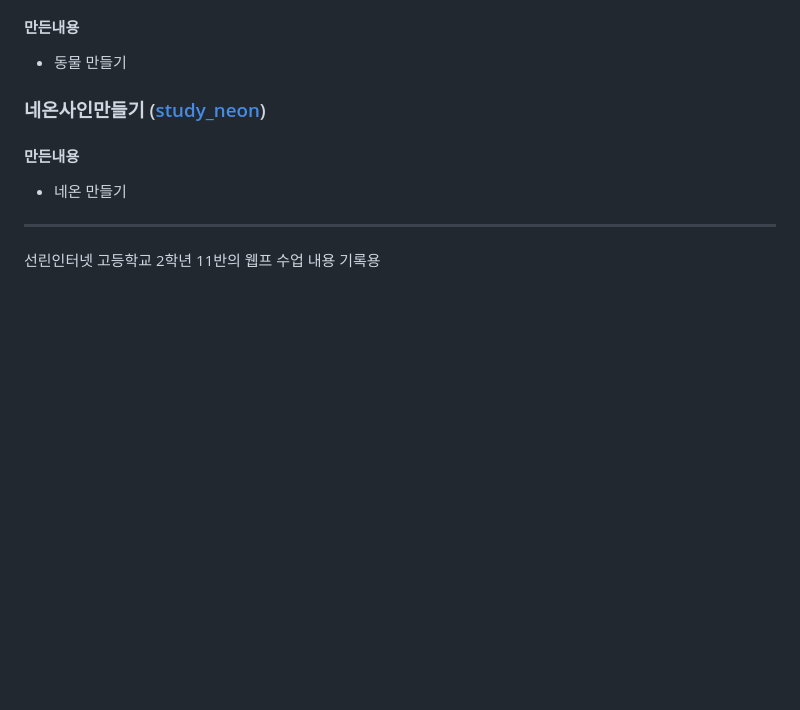
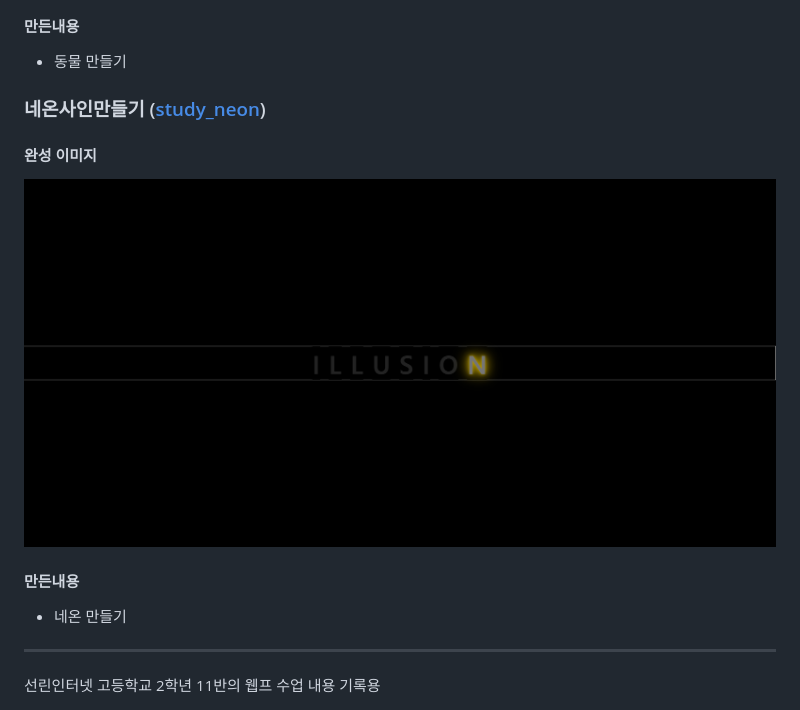
Before and after one commit to nokcha09/school_web, a Markdown page: README.md, the part around the change. GitHub-like rendering; pictures changed too: study_neon/study_neon.png (added); blank space fills up the shorter version.

```diff
--- a/README.md
+++ b/README.md
@@ -89,6 +89,9 @@
 
 ### 네온사인만들기 ([study_neon](https://github.com/nokcha09/school_web/tree/main/study_neon))
 
+#### 완성 이미지
+<img src="/study_neon/study_neon.png" alt="study_neon">
+
 #### 만든내용
 - 네온 만들기
 
```
Also changed, not shown: 1 other file.
